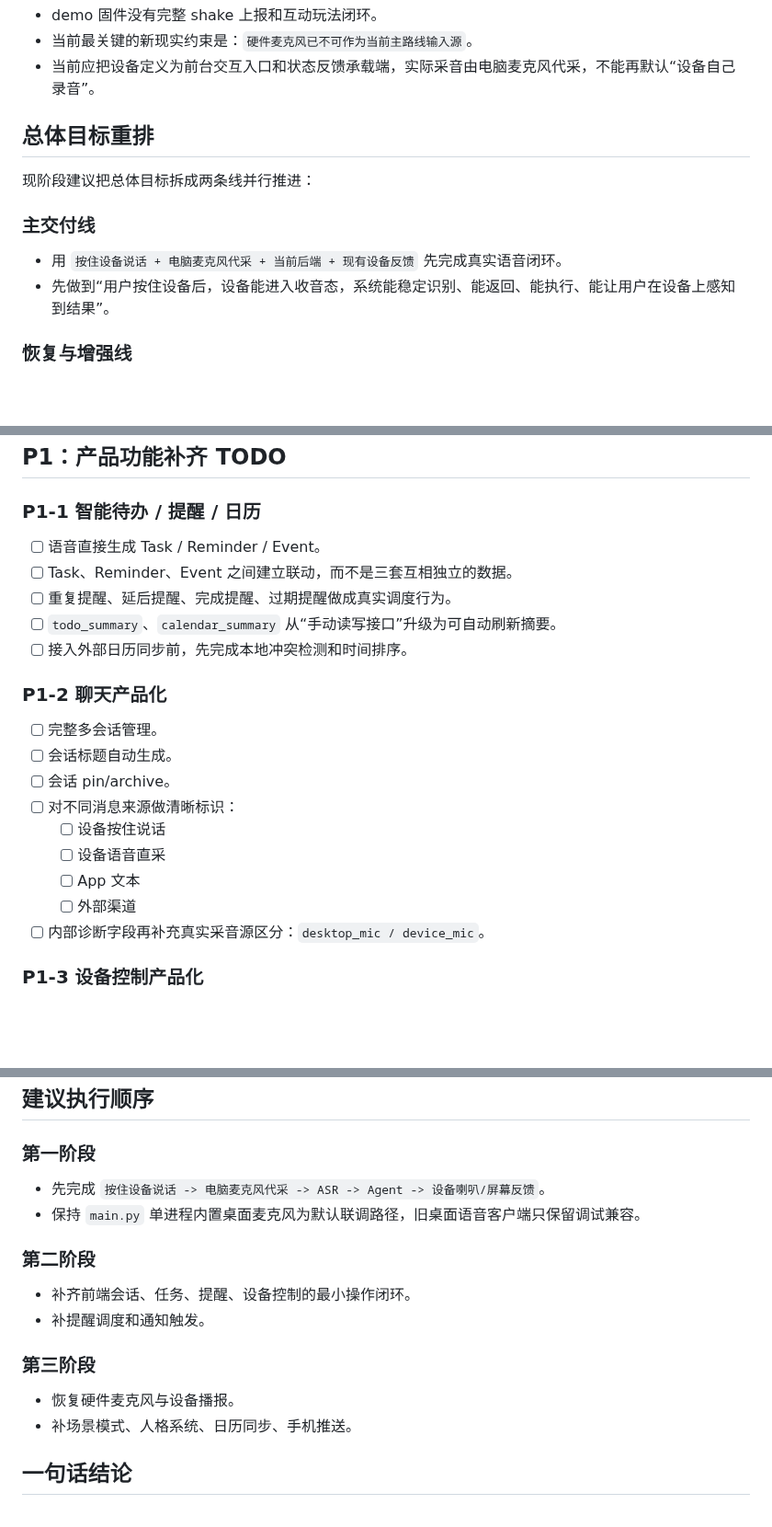
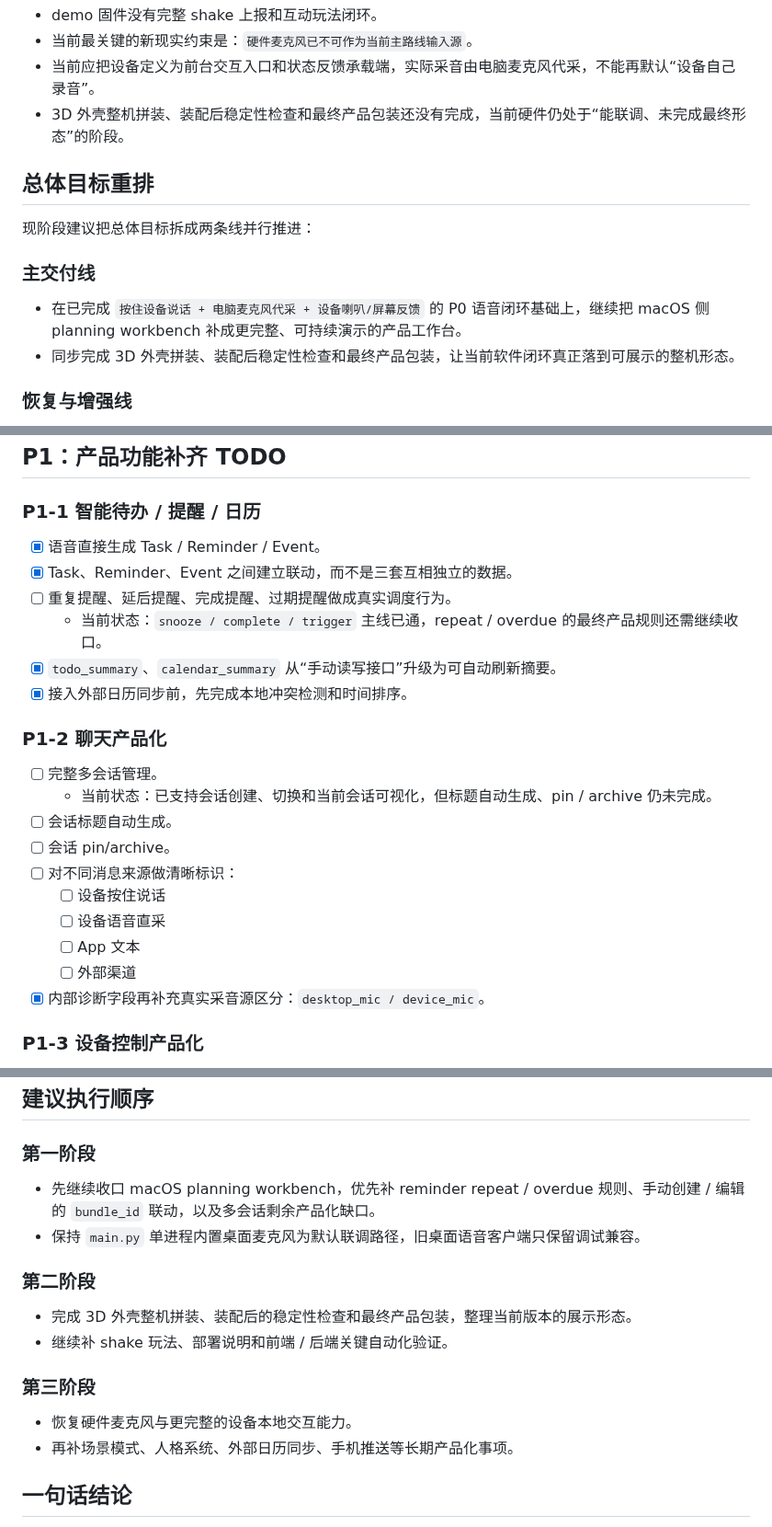
Before and after one commit to hm1399/AI-bot, a Markdown page: 功能讨论区/2026-04-06-总TODO清单-功能实现优化与硬件协同.md, 3 parts joined by grey strips. Shown at 92% size. Rendered like a GitHub page; blank space fills up the shorter version.

```diff
--- a/功能讨论区/2026-04-06-总TODO清单-功能实现优化与硬件协同.md
+++ b/功能讨论区/2026-04-06-总TODO清单-功能实现优化与硬件协同.md
@@ -71,6 +76,7 @@
 - demo 固件没有完整 shake 上报和互动玩法闭环。
 - 当前最关键的新现实约束是：`硬件麦克风已不可作为当前主路线输入源`。
 - 当前应把设备定义为前台交互入口和状态反馈承载端，实际采音由电脑麦克风代采，不能再默认“设备自己录音”。
+- 3D 外壳整机拼装、装配后稳定性检查和最终产品包装还没有完成，当前硬件仍处于“能联调、未完成最终形态”的阶段。
 
 ## 总体目标重排
 
@@ -78,8 +84,8 @@
 
 ### 主交付线
 
-- 用 `按住设备说话 + 电脑麦克风代采 + 当前后端 + 现有设备反馈` 先完成真实语音闭环。
-- 先做到“用户按住设备后，设备能进入收音态，系统能稳定识别、能返回、能执行、能让用户在设备上感知到结果”。
+- 在已完成 `按住设备说话 + 电脑麦克风代采 + 设备喇叭/屏幕反馈` 的 P0 语音闭环基础上，继续把 macOS 侧 planning workbench 补成更完整、可持续演示的产品工作台。
+- 同步完成 3D 外壳拼装、装配后稳定性检查和最终产品包装，让当前软件闭环真正落到可展示的整机形态。
 
 ### 恢复与增强线
 
@@ -180,15 +186,17 @@
 
 ### P1-1 智能待办 / 提醒 / 日历
 
-- [ ] 语音直接生成 Task / Reminder / Event。
-- [ ] Task、Reminder、Event 之间建立联动，而不是三套互相独立的数据。
+- [x] 语音直接生成 Task / Reminder / Event。
+- [x] Task、Reminder、Event 之间建立联动，而不是三套互相独立的数据。
 - [ ] 重复提醒、延后提醒、完成提醒、过期提醒做成真实调度行为。
-- [ ] `todo_summary`、`calendar_summary` 从“手动读写接口”升级为可自动刷新摘要。
-- [ ] 接入外部日历同步前，先完成本地冲突检测和时间排序。
+  - 当前状态：`snooze / complete / trigger` 主线已通，repeat / overdue 的最终产品规则还需继续收口。
+- [x] `todo_summary`、`calendar_summary` 从“手动读写接口”升级为可自动刷新摘要。
+- [x] 接入外部日历同步前，先完成本地冲突检测和时间排序。
 
 ### P1-2 聊天产品化
 
 - [ ] 完整多会话管理。
+  - 当前状态：已支持会话创建、切换和当前会话可视化，但标题自动生成、pin / archive 仍未完成。
 - [ ] 会话标题自动生成。
 - [ ] 会话 pin/archive。
 - [ ] 对不同消息来源做清晰标识：
@@ -196,7 +204,7 @@
   - [ ] 设备语音直采
   - [ ] App 文本
   - [ ] 外部渠道
-- [ ] 内部诊断字段再补充真实采音源区分：`desktop_mic / device_mic`。
+- [x] 内部诊断字段再补充真实采音源区分：`desktop_mic / device_mic`。
 
 ### P1-3 设备控制产品化
 
@@ -274,18 +282,18 @@
 
 ### 第一阶段
 
-- 先完成 `按住设备说话 -> 电脑麦克风代采 -> ASR -> Agent -> 设备喇叭/屏幕反馈`。
+- 先继续收口 macOS planning workbench，优先补 reminder repeat / overdue 规则、手动创建 / 编辑的 `bundle_id` 联动，以及多会话剩余产品化缺口。
 - 保持 `main.py` 单进程内置桌面麦克风为默认联调路径，旧桌面语音客户端只保留调试兼容。
 
 ### 第二阶段
 
-- 补齐前端会话、任务、提醒、设备控制的最小操作闭环。
-- 补提醒调度和通知触发。
+- 完成 3D 外壳整机拼装、装配后的稳定性检查和最终产品包装，整理当前版本的展示形态。
+- 继续补 shake 玩法、部署说明和前端 / 后端关键自动化验证。
 
 ### 第三阶段
 
-- 恢复硬件麦克风与设备播报。
-- 补场景模式、人格系统、日历同步、手机推送。
+- 恢复硬件麦克风与更完整的设备本地交互能力。
+- 再补场景模式、人格系统、外部日历同步、手机推送等长期产品化事项。
 
 ## 一句话结论
 
```
Also changed, not shown: other parts of 功能讨论区/2026-04-06-总TODO清单-功能实现优化与硬件协同.md (+15 -10 lines).
